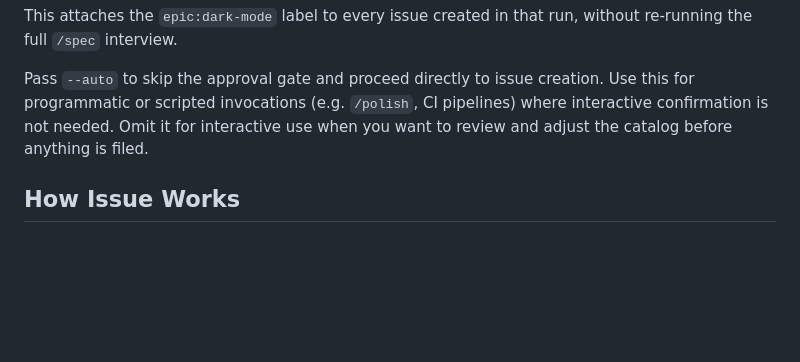
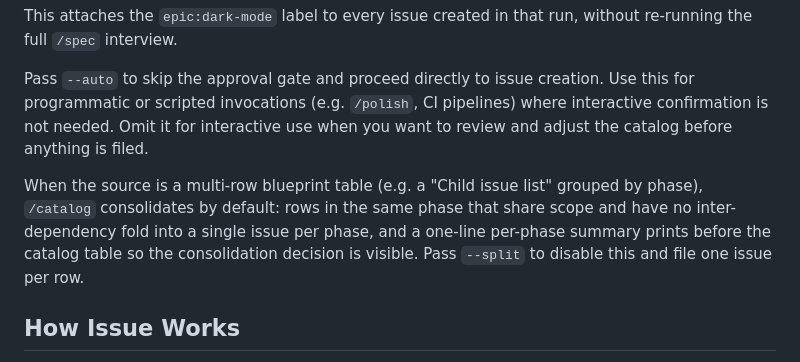
Before and after one commit to smallorbit/smallorbit-plugins, a Markdown page: plugins/speckit/README.md, the part around the change. GitHub-like rendering; blank space fills up the shorter version.

Commit message:
feat(speckit:catalog): consolidate phase-mate rows by default; add --split flag

```diff
--- a/plugins/speckit/README.md
+++ b/plugins/speckit/README.md
@@ -127,6 +127,8 @@ This attaches the `epic:dark-mode` label to every issue created in that run, wit
 
 Pass `--auto` to skip the approval gate and proceed directly to issue creation. Use this for programmatic or scripted invocations (e.g. `/polish`, CI pipelines) where interactive confirmation is not needed. Omit it for interactive use when you want to review and adjust the catalog before anything is filed.
 
+When the source is a multi-row blueprint table (e.g. a "Child issue list" grouped by phase), `/catalog` consolidates by default: rows in the same phase that share scope and have no inter-dependency fold into a single issue per phase, and a one-line per-phase summary prints before the catalog table so the consolidation decision is visible. Pass `--split` to disable this and file one issue per row.
+
 ## How Issue Works
 
 `/issue` is the lightweight path. Give it a description, and it drafts a title, infers type and priority, checks for duplicates, and shows a preview before filing. Use it when you know exactly what to file and don't need an interview.
```
Also changed, not shown: 1 other file.
